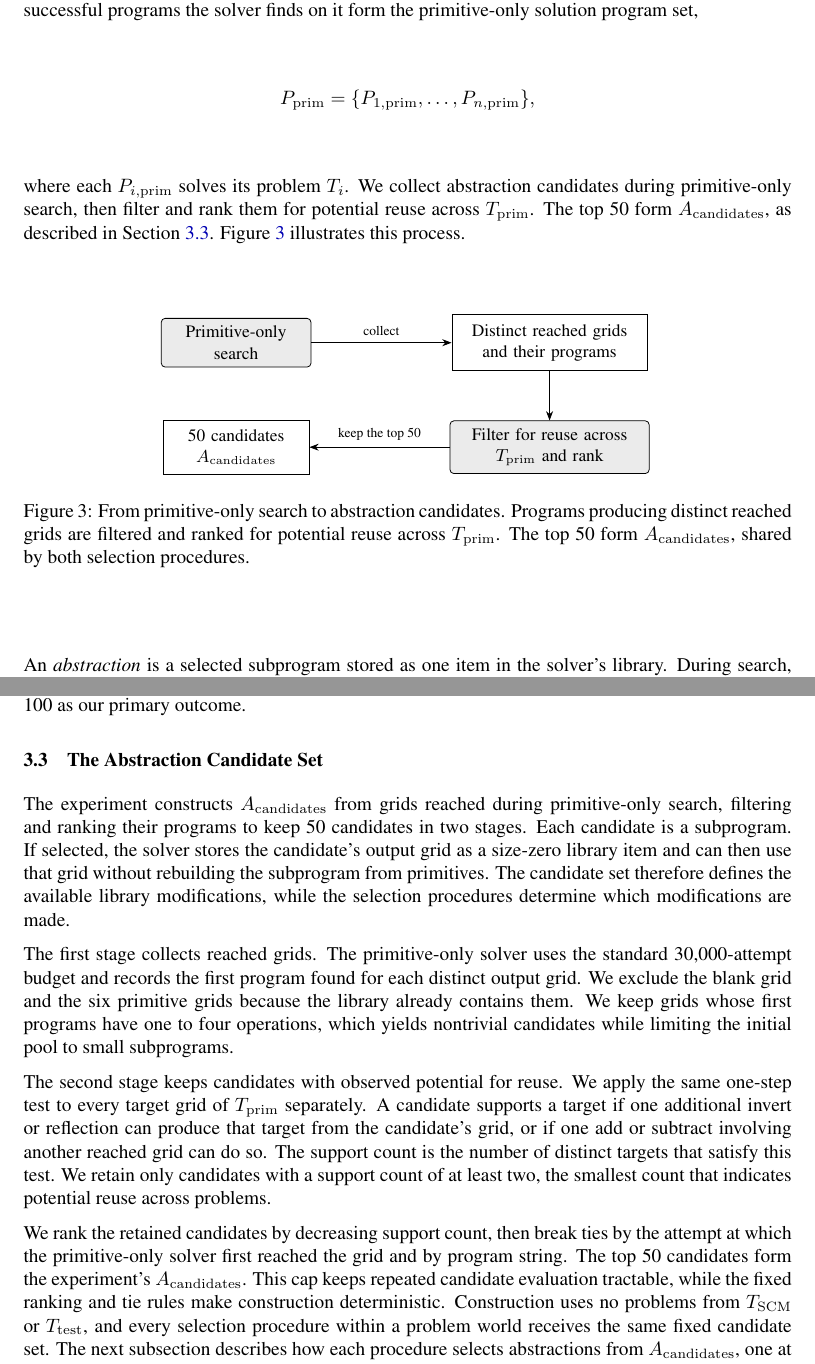
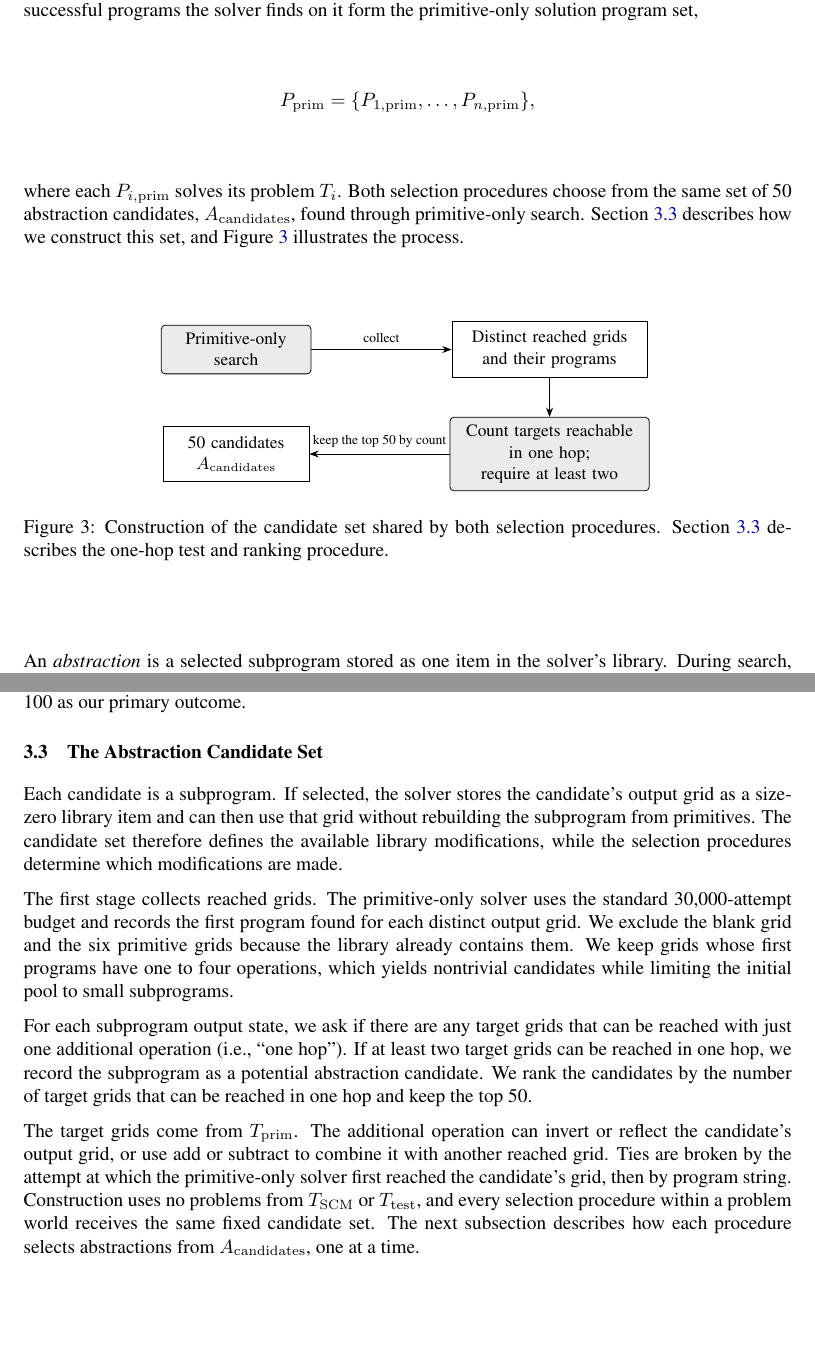
Before and after one commit to cucupac/program-synthesis, a LaTeX paper (paper/on-the-value-of-abstractions.tex): two parts of pages 3 and 7 of 17, joined at a grey line, cut so that both start at the same text, the shorter picture padded with empty space. Compiled offline with pdfLaTeX.

Commit message:
Use agreed one-hop candidate explanation

```diff
--- a/paper/on-the-value-of-abstractions.tex
+++ b/paper/on-the-value-of-abstractions.tex
@@ -225,12 +225,10 @@ solution program set,
   P_{\mathrm{prim}}
   = \{P_{1,\mathrm{prim}},\ldots,P_{n,\mathrm{prim}}\},
 \]
-where each $P_{i,\mathrm{prim}}$ solves its problem $T_i$. We collect
-abstraction candidates during primitive-only search, then filter and rank
-them for potential reuse across $T_{\mathrm{prim}}$. The top 50 form
-$A_{\mathrm{candidates}}$, as described in
-Section~\ref{sec:abstraction-candidates}.
-Figure~\ref{fig:solver-experience} illustrates this process.
+where each $P_{i,\mathrm{prim}}$ solves its problem $T_i$. Both selection procedures choose from the same set of 50 abstraction
+candidates, $A_{\mathrm{candidates}}$, found through primitive-only search.
+Section~\ref{sec:abstraction-candidates} describes how we construct this set,
+and Figure~\ref{fig:solver-experience} illustrates the process.
 
 \begin{figure}[H]
   \centering
@@ -240,17 +238,16 @@ Figure~\ref{fig:solver-experience} illustrates this process.
     \node[setnode,text width=3.2cm] (grids) at (5.7,0)
       {Distinct reached grids\\and their programs};
     \node[procnode,text width=3.2cm] (filter) at (5.7,-1.9)
-      {Filter for reuse across\\$T_{\mathrm{prim}}$ and rank};
+      {Count targets reachable\\in one hop;\\require at least two};
     \node[setnode,text width=2.3cm] (acand) at (0,-1.9)
       {50 candidates\\$A_{\mathrm{candidates}}$};
     \draw[->] (search) -- node[midway,above,note] {collect} (grids);
     \draw[->] (grids) -- (filter);
-    \draw[->] (filter) -- node[midway,above,note] {keep the top 50} (acand);
+    \draw[->] (filter) -- node[midway,above,note] {keep the top 50 by count} (acand);
   \end{tikzpicture}
-  \caption{From primitive-only search to abstraction candidates. Programs
-  producing distinct reached grids are filtered and ranked for potential
-  reuse across $T_{\mathrm{prim}}$. The top 50 form
-  $A_{\mathrm{candidates}}$, shared by both selection procedures.}
+  \caption{Construction of the candidate set shared by both selection
+  procedures. Section~\ref{sec:abstraction-candidates} describes the
+  one-hop test and ranking procedure.}
   \label{fig:solver-experience}
 \end{figure}
 
@@ -551,9 +548,6 @@ targets reached among 100 as our primary outcome.
 \subsection{The Abstraction Candidate Set}
 \label{sec:abstraction-candidates}
 
-The experiment constructs $A_{\mathrm{candidates}}$ from grids reached
-during primitive-only search, filtering and ranking their programs to keep
-50 candidates in two stages.
 Each candidate is a subprogram. If selected, the solver stores the
 candidate's output grid as a size-zero library item and can then use that
 grid without rebuilding the subprogram from primitives. The candidate set
@@ -567,21 +561,18 @@ because the library already contains them. We keep grids whose first programs
 have one to four operations, which yields nontrivial candidates while
 limiting the initial pool to small subprograms.
 
-The second stage keeps candidates with observed potential for reuse. We apply
-the same one-step test to every target grid of $T_{\mathrm{prim}}$
-separately. A candidate supports a target if one additional invert or
-reflection can produce that target from the candidate's grid, or if one add
-or subtract involving another reached grid can do so. The support count is
-the number of distinct targets that satisfy this test. We retain only
-candidates with a support count of at least two, the smallest count that
-indicates potential reuse across problems.
+For each subprogram output state, we ask if there are any target grids
+that can be reached with just one additional operation (i.e., ``one hop'').
+If at least two target grids can be reached in one hop, we record the
+subprogram as a potential abstraction candidate. We rank the candidates
+by the number of target grids that can be reached in one hop and keep
+the top 50.
 
-We rank the retained candidates by decreasing support count, then break ties
-by the attempt at which the primitive-only solver first reached the grid and
-by program string. The top 50 candidates form the experiment's
-$A_{\mathrm{candidates}}$. This cap keeps repeated candidate
-evaluation tractable, while the fixed ranking and tie rules make construction
-deterministic. Construction uses no problems from
+The target grids come from $T_{\mathrm{prim}}$. The additional operation
+can invert or reflect the candidate's output grid, or use add or subtract
+to combine it with another reached grid. Ties are broken by the attempt
+at which the primitive-only solver first reached the candidate's grid,
+then by program string. Construction uses no problems from
 $T_{\mathrm{SCM}}$ or $T_{\mathrm{test}}$, and every
 selection procedure within a problem world receives the same fixed candidate
 set. The next subsection describes how each procedure selects abstractions
```
Also changed, not shown: paper/on-the-value-of-abstractions.pdf, paper/on-the-value-of-abstractions.tex (2 more changed lines).
